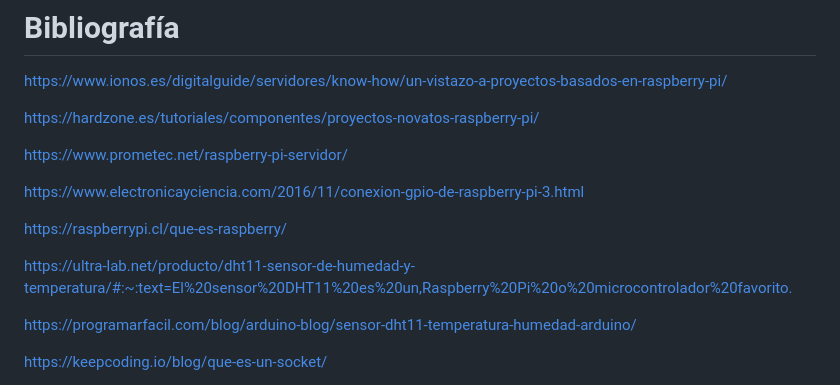
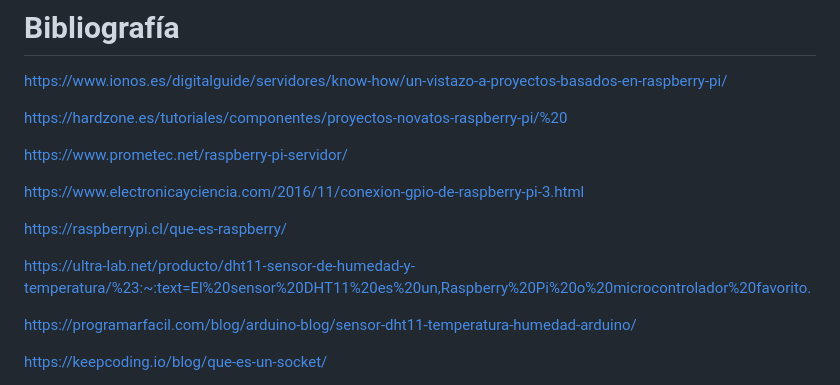
Before and after one commit to JashBash03/TFC_by_Javi, a Markdown page: README.md, the part around the change. Drawn GitHub-style.

Commit message:
Fix enlaces

```diff
--- a/README.md
+++ b/README.md
@@ -230,7 +230,7 @@ Los beneficios más notables al usarlo son los siguientes:
 # <a name="_toc197772633"></a>Bibliografía
 <https://www.ionos.es/digitalguide/servidores/know-how/un-vistazo-a-proyectos-basados-en-raspberry-pi/>
 
-[https://hardzone.es/tutoriales/componentes/proyectos-novatos-raspberry-pi/](https://hardzone.es/tutoriales/componentes/proyectos-novatos-raspberry-pi/%20)
+<https://hardzone.es/tutoriales/componentes/proyectos-novatos-raspberry-pi/%20>
 
 <https://www.prometec.net/raspberry-pi-servidor/>
 
@@ -238,7 +238,7 @@ Los beneficios más notables al usarlo son los siguientes:
 
 <https://raspberrypi.cl/que-es-raspberry/>
 
-[https://ultra-lab.net/producto/dht11-sensor-de-humedad-y-temperatura/#:~:text=El%20sensor%20DHT11%20es%20un,Raspberry%20Pi%20o%20microcontrolador%20favorito.](https://ultra-lab.net/producto/dht11-sensor-de-humedad-y-temperatura/%23:~:text=El%20sensor%20DHT11%20es%20un,Raspberry%20Pi%20o%20microcontrolador%20favorito.)
+<https://ultra-lab.net/producto/dht11-sensor-de-humedad-y-temperatura/%23:~:text=El%20sensor%20DHT11%20es%20un,Raspberry%20Pi%20o%20microcontrolador%20favorito.>
 
 <https://programarfacil.com/blog/arduino-blog/sensor-dht11-temperatura-humedad-arduino/>
 
```
